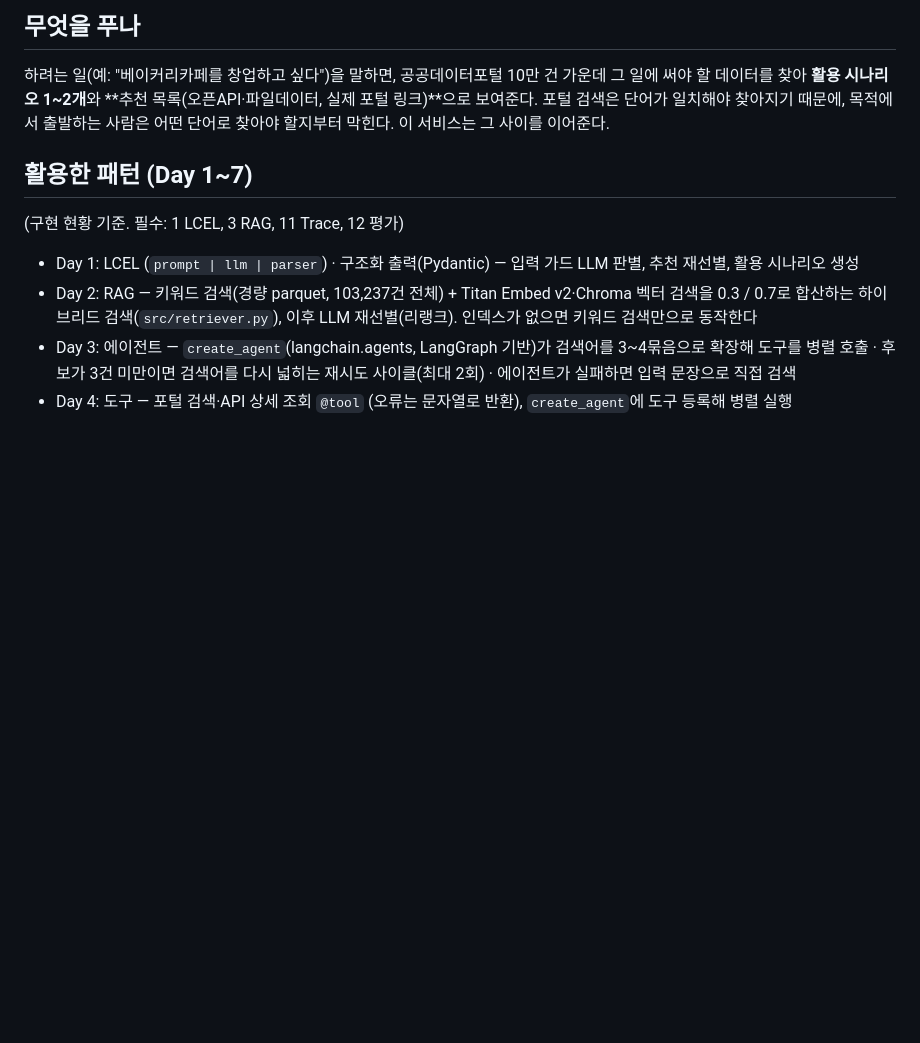
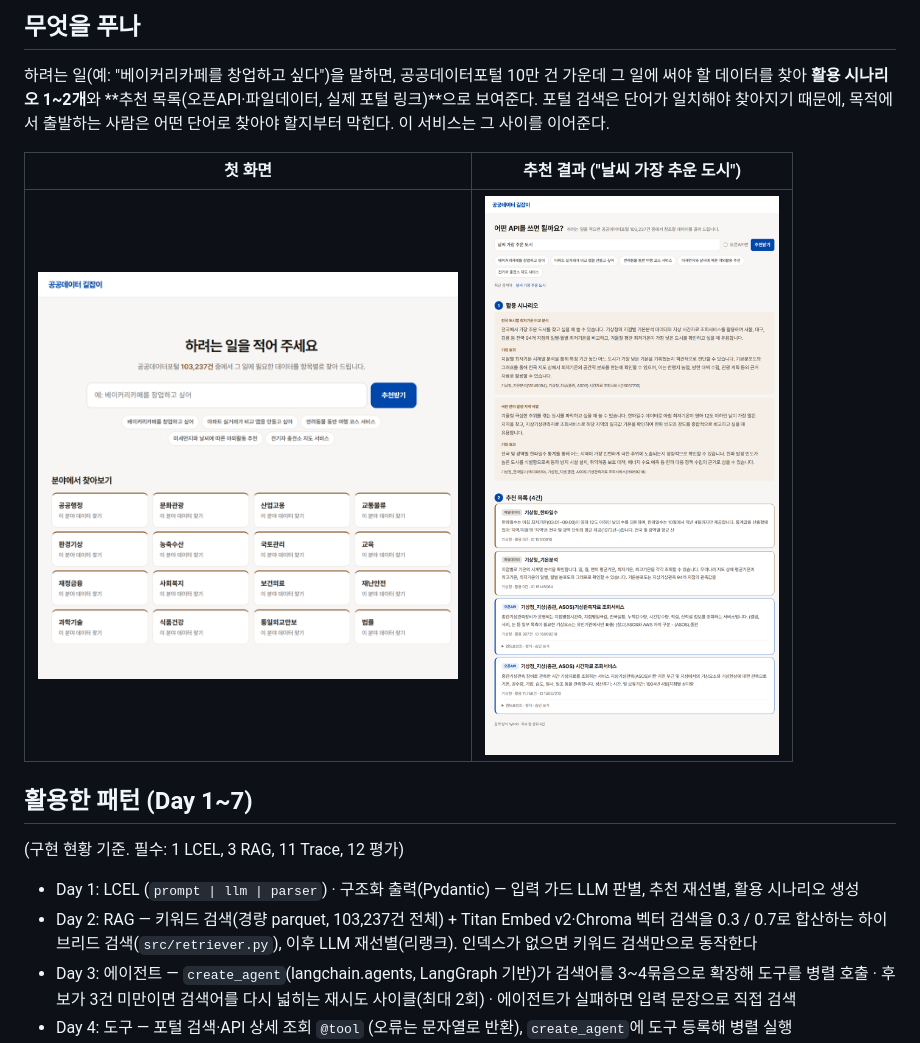
Before and after one commit to hana-kim10/mini-pjt, a Markdown page: README.md, the part around the change. Drawn GitHub-style; pictures changed too: docs/01main.png (added), docs/02result.png (added); blank space fills up the shorter version.

Commit message:
README: add screenshots of the main page and a recommendation result
Co-Authored-By: Claude Opus 5.5 <noreply@anthropic.com>

```diff
--- a/README.md
+++ b/README.md
@@ -2,6 +2,10 @@
 
 ## 무엇을 푸나
 하려는 일(예: "베이커리카페를 창업하고 싶다")을 말하면, 공공데이터포털 10만 건 가운데 그 일에 써야 할 데이터를 찾아 **활용 시나리오 1~2개**와 **추천 목록(오픈API·파일데이터, 실제 포털 링크)**으로 보여준다. 포털 검색은 단어가 일치해야 찾아지기 때문에, 목적에서 출발하는 사람은 어떤 단어로 찾아야 할지부터 막힌다. 이 서비스는 그 사이를 이어준다.
+
+| 첫 화면 | 추천 결과 ("날씨 가장 추운 도시") |
+|---|---|
+| <img src="docs/01main.png" alt="첫 화면: 하려는 일 입력과 분야별 찾아보기" width="420"> | <img src="docs/02result.png" alt="추천 결과: 활용 시나리오와 추천 목록" width="420"> |
 
 ## 활용한 패턴 (Day 1~7)
 (구현 현황 기준. 필수: 1 LCEL, 3 RAG, 11 Trace, 12 평가)
```
